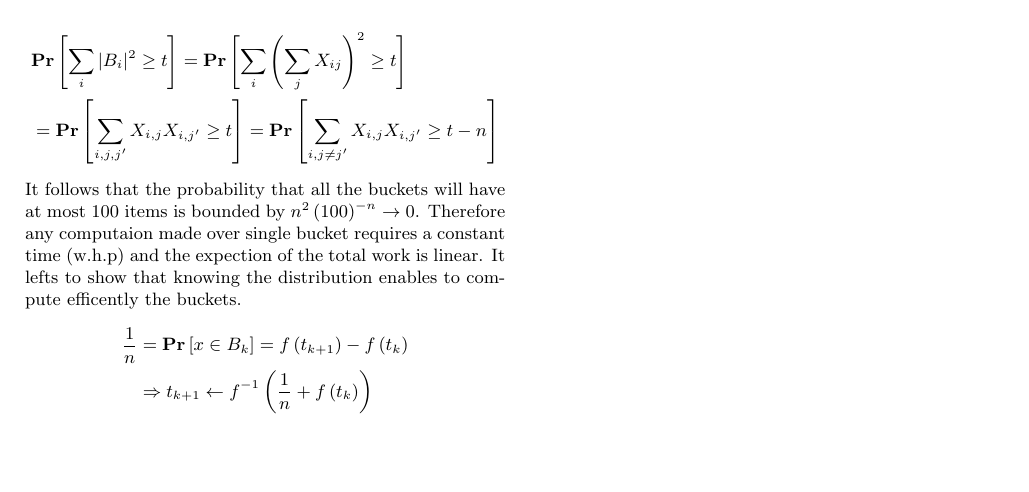
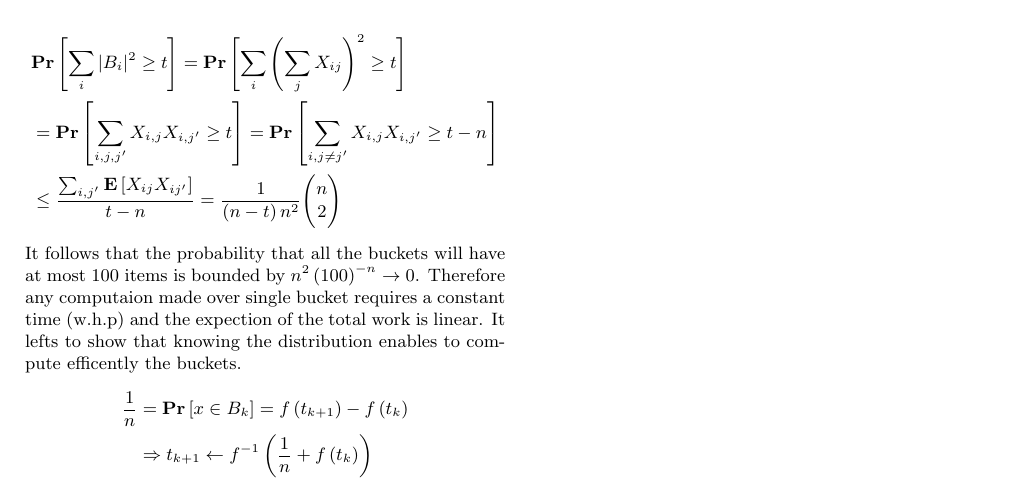
Before and after one commit to dudupo/Academic, a LaTeX document (projects/algo/buckets.tex): part of the page, cut so that both start at the same text, the shorter picture padded with empty space. The pictures show the PDF file projects/pdfs/buckets.pdf that the author committed with the source.

Commit message:
compiling -Sat Jan 21 03:58:38 PM IST 2023

```diff
--- a/projects/algo/buckets.tex
+++ b/projects/algo/buckets.tex
@@ -61,7 +61,8 @@
   \begin{equation*}
     \begin{split}
       & \prb{\sum_{i}{|B_{i}|^{2}} \ge t} = \prb{ \sum_{i}{\left( \sum_{j}X_{ij} \right)^{2}} \ge t   } \\
-    & = \prb{ \sum_{i,j,j^{\prime}}{X_{i,j}X_{i,j^{\prime}} } \ge t  } = \prb{ \sum_{i,j\neq j^{\prime}}{X_{i,j}{X_{i,j^{\prime}} } \ge t - n   } }
+    & = \prb{ \sum_{i,j,j^{\prime}}{X_{i,j}X_{i,j^{\prime}} } \ge t  } = \prb{ \sum_{i,j\neq j^{\prime}}{X_{i,j}{X_{i,j^{\prime}} } \ge t - n   } }\\
+    & \le \frac{\sum_{i,j\neqj^{\prime}}{\expp{ X_{ij}X_{ij^{\prime}}  }}}{ t - n  } = \frac{1}{\left( n-t \right)n^{2}}\binom{n}{2}
     \end{split}
   \end{equation*}
   It follows that the probability that all the buckets will have at most $100$ items is bounded   by $n^{2}\left( 100 \right)^{-n} \rightarrow 0$. Therefore any computaion made over single bucket requires a constant time (w.h.p) and the expection of the total work is linear.
```
Also changed, not shown: projects/pdfs/buckets.pdf.
